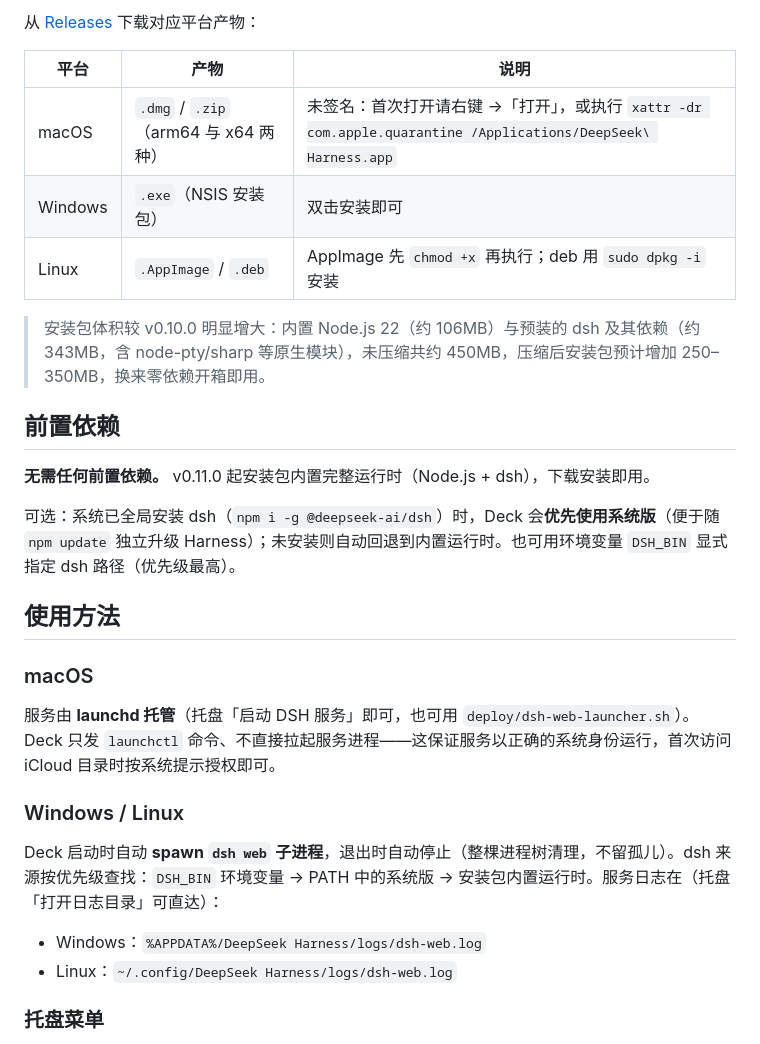
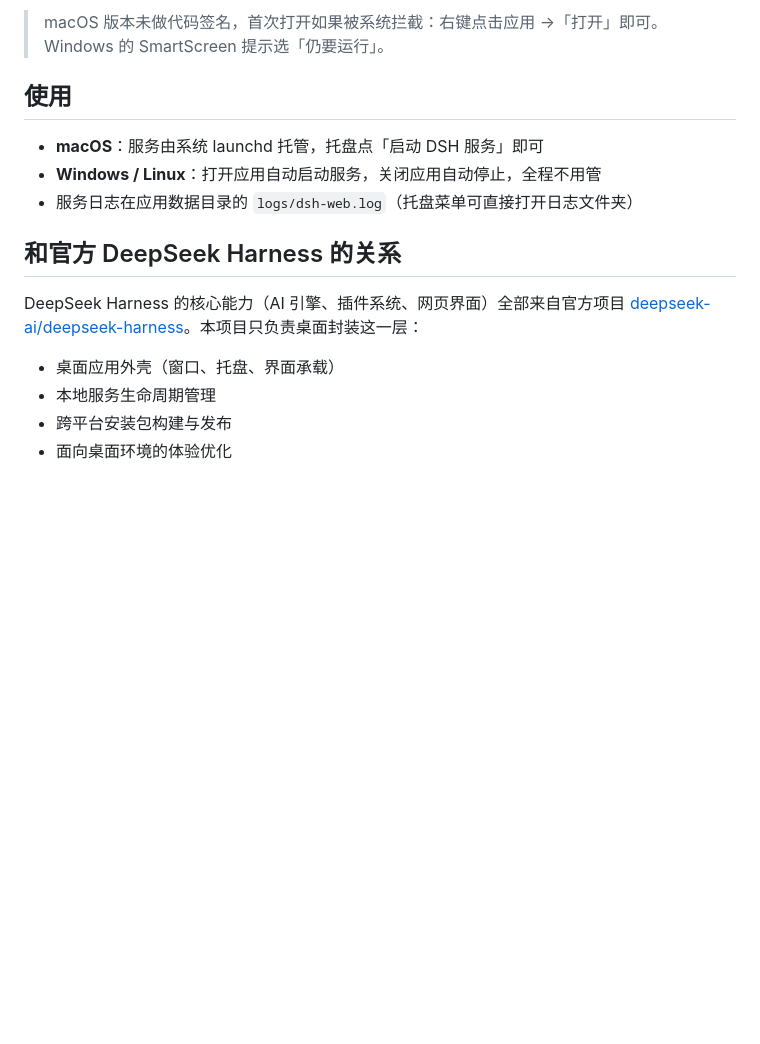
Before and after one commit to MartyYao/deepseek-deck, a Markdown page: README.md, the part around the change printed below. Drawn GitHub-style; blank space fills up the shorter version.

```diff
--- a/README.md
+++ b/README.md
@@ -37,32 +48,18 @@ DeepSeek Harness 是 DeepSeek 官方的 AI 智能体工作台：写代码、查
 
-从 [Releases](https://github.com/MartyYao/deepseek-harness-deck/releases) 下载对应平台产物：
+> macOS 版本未做代码签名，首次打开如果被系统拦截：右键点击应用 →「打开」即可。Windows 的 SmartScreen 提示选「仍要运行」。
 
-| 平台 | 产物 | 说明 |
-|---|---|---|
-| macOS | `.dmg` / `.zip`（arm64 与 x64 两种） | 未签名：首次打开请右键 →「打开」，或执行 `xattr -dr com.apple.quarantine /Applications/DeepSeek\ Harness.app` |
-| Windows | `.exe`（NSIS 安装包） | 双击安装即可 |
-| Linux | `.AppImage` / `.deb` | AppImage 先 `chmod +x` 再执行；deb 用 `sudo dpkg -i` 安装 |
+## 使用
 
-> 安装包体积较 v0.10.0 明显增大：内置 Node.js 22（约 106MB）与预装的 dsh 及其依赖（约 343MB，含 node-pty/sharp 等原生模块），未压缩共约 450MB，压缩后安装包预计增加 250–350MB，换来零依赖开箱即用。
+- **macOS**：服务由系统 launchd 托管，托盘点「启动 DSH 服务」即可
+- **Windows / Linux**：打开应用自动启动服务，关闭应用自动停止，全程不用管
+- 服务日志在应用数据目录的 `logs/dsh-web.log`（托盘菜单可直接打开日志文件夹）
 
-## 前置依赖
+## 和官方 DeepSeek Harness 的关系
 
-**无需任何前置依赖。** v0.11.0 起安装包内置完整运行时（Node.js + dsh），下载安装即用。
+DeepSeek Harness 的核心能力（AI 引擎、插件系统、网页界面）全部来自官方项目 [deepseek-ai/deepseek-harness](https://github.com/deepseek-ai/deepseek-harness)。本项目只负责桌面封装这一层：
 
-可选：系统已全局安装 dsh（`npm i -g @deepseek-ai/dsh`）时，Deck 会**优先使用系统版**（便于随 `npm update` 独立升级 Harness）；未安装则自动回退到内置运行时。也可用环境变量 `DSH_BIN` 显式指定 dsh 路径（优先级最高）。
+- 桌面应用外壳（窗口、托盘、界面承载）
+- 本地服务生命周期管理
+- 跨平台安装包构建与发布
+- 面向桌面环境的体验优化
 
-## 使用方法
-
-### macOS
-
-服务由 **launchd 托管**（托盘「启动 DSH 服务」即可，也可用 `deploy/dsh-web-launcher.sh`）。Deck 只发 `launchctl` 命令、不直接拉起服务进程——这保证服务以正确的系统身份运行，首次访问 iCloud 目录时按系统提示授权即可。
-
-### Windows / Linux
-
-Deck 启动时自动 **spawn `dsh web` 子进程**，退出时自动停止（整棵进程树清理，不留孤儿）。dsh 来源按优先级查找：`DSH_BIN` 环境变量 → PATH 中的系统版 → 安装包内置运行时。服务日志在（托盘「打开日志目录」可直达）：
-
-- Windows：`%APPDATA%/DeepSeek Harness/logs/dsh-web.log`
-- Linux：`~/.config/DeepSeek Harness/logs/dsh-web.log`
-
-### 托盘菜单
-
```
Also changed, not shown: other parts of README.md (+53 -63 lines), docs/screenshot.png.
